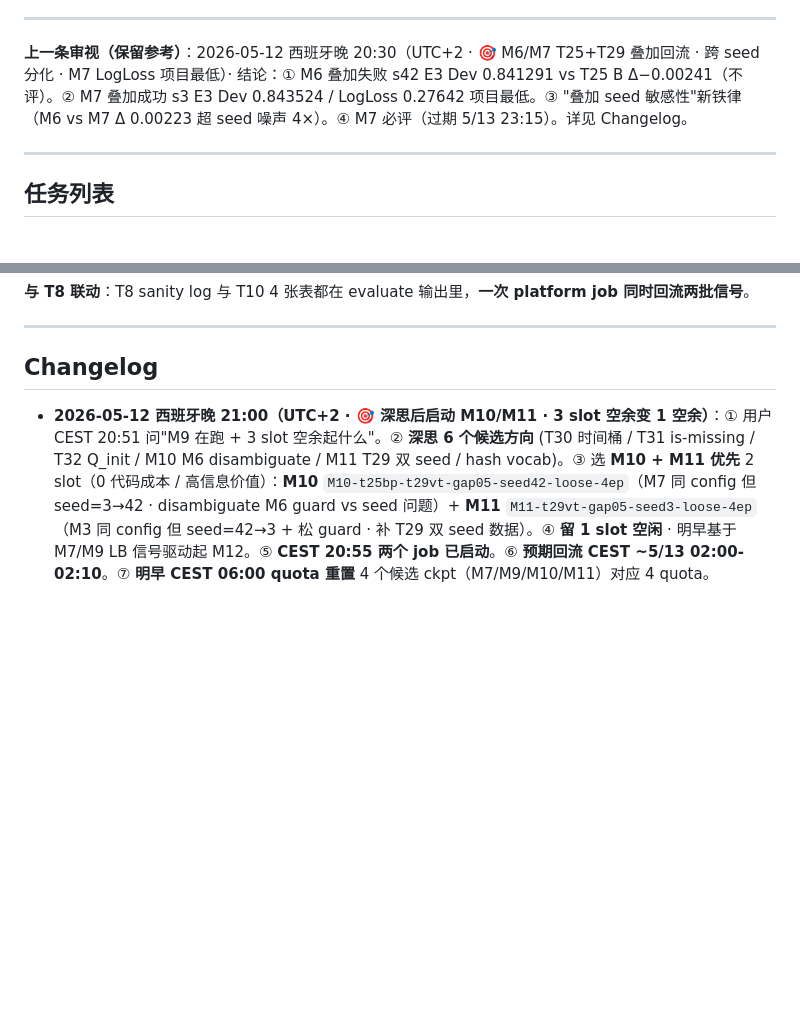
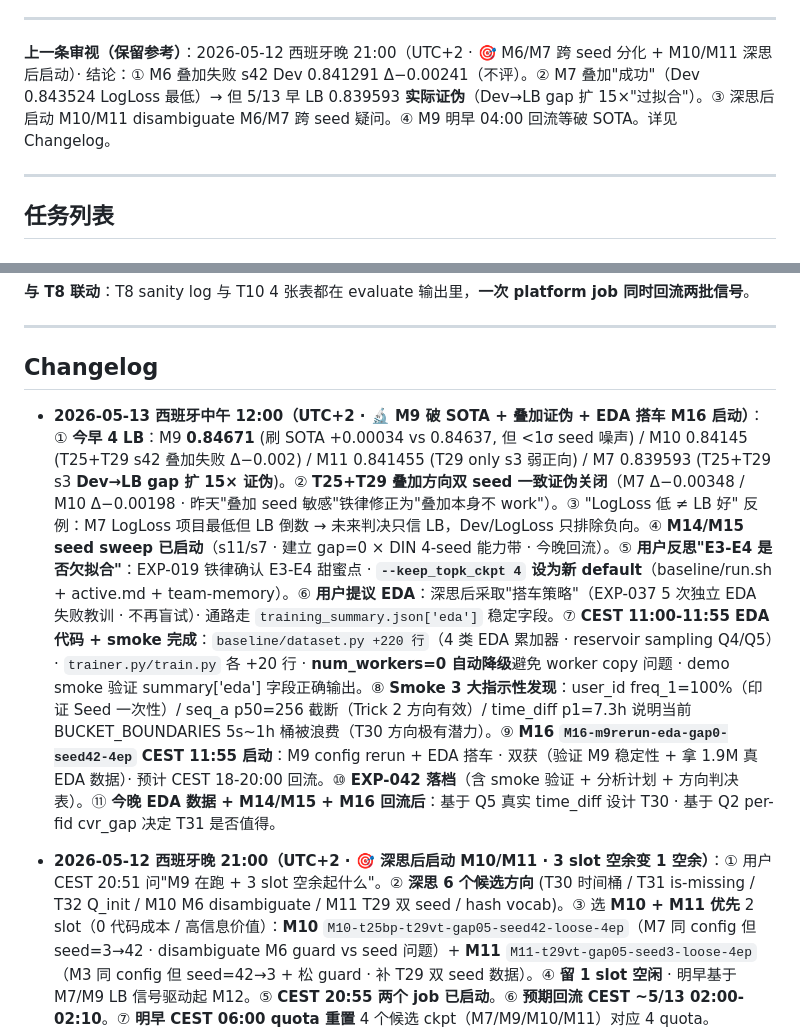
Before and after one commit to YodesYang/Uni-Rec, a Markdown page: docs/20-tasks/active.md, 2 parts joined by grey strips. Rendered like a GitHub page; blank space fills up the shorter version.

```diff
--- a/docs/20-tasks/active.md
+++ b/docs/20-tasks/active.md
@@ -10,7 +10,7 @@
 
 ---
 
-**上一条审视（保留参考）**：2026-05-12 西班牙晚 20:30（UTC+2 · 🎯 M6/M7 T25+T29 叠加回流 · 跨 seed 分化 · M7 LogLoss 项目最低）· 结论：① M6 叠加失败 s42 E3 Dev 0.841291 vs T25 B Δ−0.00241（不评）。② M7 叠加成功 s3 E3 Dev 0.843524 / LogLoss 0.27642 项目最低。③ "叠加 seed 敏感性"新铁律（M6 vs M7 Δ 0.00223 超 seed 噪声 4×）。④ M7 必评（过期 5/13 23:15）。详见 Changelog。
+**上一条审视（保留参考）**：2026-05-12 西班牙晚 21:00（UTC+2 · 🎯 M6/M7 跨 seed 分化 + M10/M11 深思后启动）· 结论：① M6 叠加失败 s42 Dev 0.841291 Δ−0.00241（不评）。② M7 叠加"成功"（Dev 0.843524 LogLoss 最低）→ 但 5/13 早 LB 0.839593 **实际证伪**（Dev→LB gap 扩 15×"过拟合"）。③ 深思后启动 M10/M11 disambiguate M6/M7 跨 seed 疑问。④ M9 明早 04:00 回流等破 SOTA。详见 Changelog。
 
 ---
 
@@ -564,6 +564,8 @@
 
 ## Changelog
 
+- **2026-05-13 西班牙中午 12:00（UTC+2 · 🔬 M9 破 SOTA + 叠加证伪 + EDA 搭车 M16 启动）**：① **今早 4 LB**：M9 **0.84671** (刷 SOTA +0.00034 vs 0.84637, 但 <1σ seed 噪声) / M10 0.84145 (T25+T29 s42 叠加失败 Δ−0.002) / M11 0.841455 (T29 only s3 弱正向) / M7 0.839593 (T25+T29 s3 **Dev→LB gap 扩 15× 证伪**)。② **T25+T29 叠加方向双 seed 一致证伪关闭**（M7 Δ−0.00348 / M10 Δ−0.00198 · 昨天"叠加 seed 敏感"铁律修正为"叠加本身不 work"）。③ "LogLoss 低 ≠ LB 好" 反例：M7 LogLoss 项目最低但 LB 倒数 → 未来判决只信 LB，Dev/LogLoss 只排除负向。④ **M14/M15 seed sweep 已启动**（s11/s7 · 建立 gap=0 × DIN 4-seed 能力带 · 今晚回流）。⑤ **用户反思"E3-E4 是否欠拟合"**：EXP-019 铁律确认 E3-E4 甜蜜点 · **`--keep_topk_ckpt 4` 设为新 default**（baseline/run.sh + active.md + team-memory）。⑥ **用户提议 EDA**：深思后采取"搭车策略"（EXP-037 5 次独立 EDA 失败教训 · 不再盲试）· 通路走 `training_summary.json['eda']` 稳定字段。⑦ **CEST 11:00-11:55 EDA 代码 + smoke 完成**：`baseline/dataset.py +220 行`（4 类 EDA 累加器 · reservoir sampling Q4/Q5）· `trainer.py/train.py` 各 +20 行 · **num_workers=0 自动降级**避免 worker copy 问题 · demo smoke 验证 summary['eda'] 字段正确输出。⑧ **Smoke 3 大指示性发现**：user_id freq_1=100%（印证 Seed 一次性）/ seq_a p50=256 截断（Trick 2 方向有效）/ time_diff p1=7.3h 说明当前 BUCKET_BOUNDARIES 5s~1h 桶被浪费（T30 方向极有潜力）。⑨ **M16 `M16-m9rerun-eda-gap0-seed42-4ep` CEST 11:55 启动**：M9 config rerun + EDA 搭车 · 双获（验证 M9 稳定性 + 拿 1.9M 真 EDA 数据）· 预计 CEST 18-20:00 回流。⑩ **EXP-042 落档**（含 smoke 验证 + 分析计划 + 方向判决表）。⑪ **今晚 EDA 数据 + M14/M15 + M16 回流后**：基于 Q5 真实 time_diff 设计 T30 · 基于 Q2 per-fid cvr_gap 决定 T31 是否值得。
+
 - **2026-05-12 西班牙晚 21:00（UTC+2 · 🎯 深思后启动 M10/M11 · 3 slot 空余变 1 空余）**：① 用户 CEST 20:51 问"M9 在跑 + 3 slot 空余起什么"。② **深思 6 个候选方向** (T30 时间桶 / T31 is-missing / T32 Q_init / M10 M6 disambiguate / M11 T29 双 seed / hash vocab)。③ 选 **M10 + M11 优先** 2 slot（0 代码成本 / 高信息价值）：**M10** `M10-t25bp-t29vt-gap05-seed42-loose-4ep`（M7 同 config 但 seed=3→42 · disambiguate M6 guard vs seed 问题）+ **M11** `M11-t29vt-gap05-seed3-loose-4ep`（M3 同 config 但 seed=42→3 + 松 guard · 补 T29 双 seed 数据）。④ **留 1 slot 空闲** · 明早基于 M7/M9 LB 信号驱动起 M12。⑤ **CEST 20:55 两个 job 已启动**。⑥ **预期回流 CEST ~5/13 02:00-02:10**。⑦ **明早 CEST 06:00 quota 重置** 4 个候选 ckpt（M7/M9/M10/M11）对应 4 quota。
 
 - **2026-05-12 西班牙晚 20:30（UTC+2 · 🎯 M6/M7 T25+T29 叠加回流 · 跨 seed 分化 · M7 LogLoss 项目最低 · 明早必评 M7）**：① **M6 叠加失败**（seed=42）：E3 Dev 0.841291 / LogLoss 0.27927 / E2 非单调 / E4 guard 触发 · vs T25 B 0.843696 **Δ−0.00241 明显负向** · **不评**。② **M7 叠加成功**（seed=3 松 guard）：E3 Dev **0.843524** / LogLoss **0.27642 项目史上最低 gap=0.05 LogLoss**（比 T25 B 低 0.0018 = 显著 calibration 改善）/ E4 持续下降未触发 guard · **必评**（过期风险最大 · 5/12 23:15 完成 → 5/13 23:15 过期）。③ **新铁律 "叠加效应 seed 敏感性"**：M6 vs M7 Δ Dev 0.00223 超 seed 噪声 2-4× · 机制 = T29 vocabtier 重排 fid 顺序改变 T25 bypass 学到的 target_repr 对应关系 · **未来方向叠加实验必须双 seed 验证**（s42 + s3 各一）。④ **M7 LB 预期** [0.843, 0.845] · 3 角度推理（Dev→LB gap / seed=3 基线叠加 / LogLoss 改善）· 有小概率破 SOTA 0.84637。⑤ **明早 CEST 06:00 quota 重置后立刻评 M7**（最高优先）· 其次 M9 视 Dev 再定。⑥ **M1-M8 全部回流聚类** · 今日 9 个 Dev 数据点覆盖 T28/T29/T25+T29/FaFE/gap=0 × DIN 各路径，**T25 bypass s42 alone (0.843433) 和 M7 T25+T29 s3 (LogLoss 0.27642) 是 gap=0.05 双上沿候选**。⑦ **EXP-041 完整补档** · 含 M6/M7 完整数据 + 叠加 seed 敏感性机制图 + ckpt 过期时间表。⑧ **本地 35 commits 未 push**。
```
Also changed, not shown: other parts of docs/20-tasks/active.md (+1 -1 lines), docs/40-experiments/EXP-042-eda-piggyback-m16-2026-05-13.md (added, +250 -0 lines).
